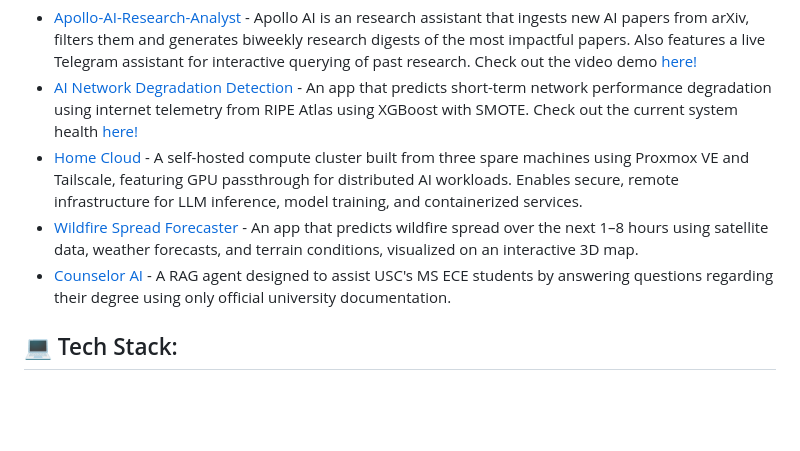
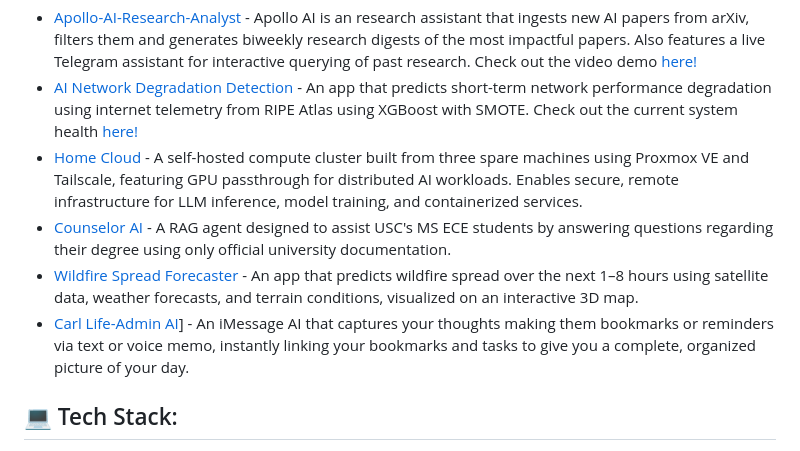
Before and after one commit to Dhruvq/Dhruvq, a Markdown page: README.md, the part around the change. GitHub-like rendering; blank space fills up the shorter version.

Commit message:
Add Carl Life-Admin AI to project list

```diff
--- a/README.md
+++ b/README.md
@@ -13,8 +13,9 @@ These days I’m focused on:
 - [Apollo-AI-Research-Analyst](https://github.com/Dhruvq/Apollo-AI-Research-Analyst) - Apollo AI is an research assistant that ingests new AI papers from arXiv, filters them and generates biweekly research digests of the most impactful papers. Also features a live Telegram assistant for interactive querying of past research. Check out the video demo [here!](https://dhruvq.github.io/Apollo-AI-Research-Analyst/demo.html)
 - [AI Network Degradation Detection](https://github.com/Dhruvq/networkdeg) - An app that predicts short-term network performance degradation using internet telemetry from RIPE Atlas using XGBoost with SMOTE. Check out the current system health [here!](http://54.215.23.12/)
 - [Home Cloud](https://github.com/Dhruvq/home-cloud) - A self-hosted compute cluster built from three spare machines using Proxmox VE and Tailscale, featuring GPU passthrough for distributed AI workloads. Enables secure, remote infrastructure for LLM inference, model training, and containerized services.
+- [Counselor AI](https://github.com/Dhruvq/counselorAI/) - A RAG agent designed to assist USC's MS ECE students by answering questions regarding their degree using only official university documentation.
 - [Wildfire Spread Forecaster](https://github.com/Dhruvq/fire) - An app that predicts wildfire spread over the next 1–8 hours using satellite data, weather forecasts, and terrain conditions, visualized on an interactive 3D map.
-- [Counselor AI](https://github.com/Dhruvq/counselorAI/) - A RAG agent designed to assist USC's MS ECE students by answering questions regarding their degree using only official university documentation.
+- [Carl Life-Admin AI](https://github.com/Dhruvq/Life-Admin/)] - An iMessage AI that captures your thoughts making them bookmarks or reminders via text or voice memo, instantly linking your bookmarks and tasks to give you a complete, organized picture of your day.
 
 ## 💻 Tech Stack:
 ![Python](https://img.shields.io/badge/python-3670A0?style=flat&logo=python&logoColor=ffdd54) ![NumPy](https://img.shields.io/badge/numpy-%23013243.svg?style=flat&logo=numpy&logoColor=white) ![PyTorch](https://img.shields.io/badge/PyTorch-%23EE4C2C.svg?style=flat&logo=PyTorch&logoColor=white) ![Scipy](https://img.shields.io/badge/SciPy-%230C55A5.svg?style=flat&logo=scipy&logoColor=%white) [![Streamlit](https://img.shields.io/badge/Streamlit-FF4B4B?style=flat&logo=Streamlit&logoColor=white)](https://streamlit.io/)
```
